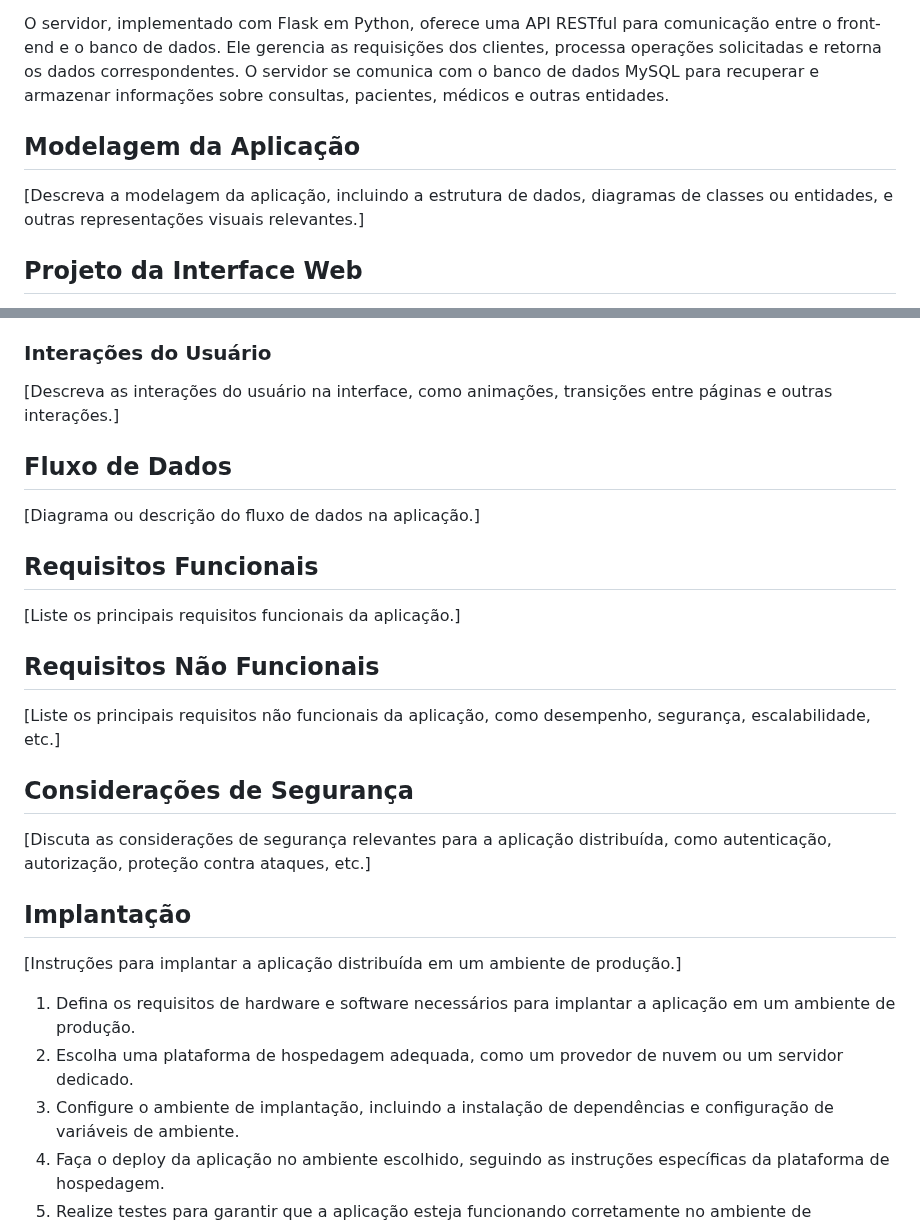
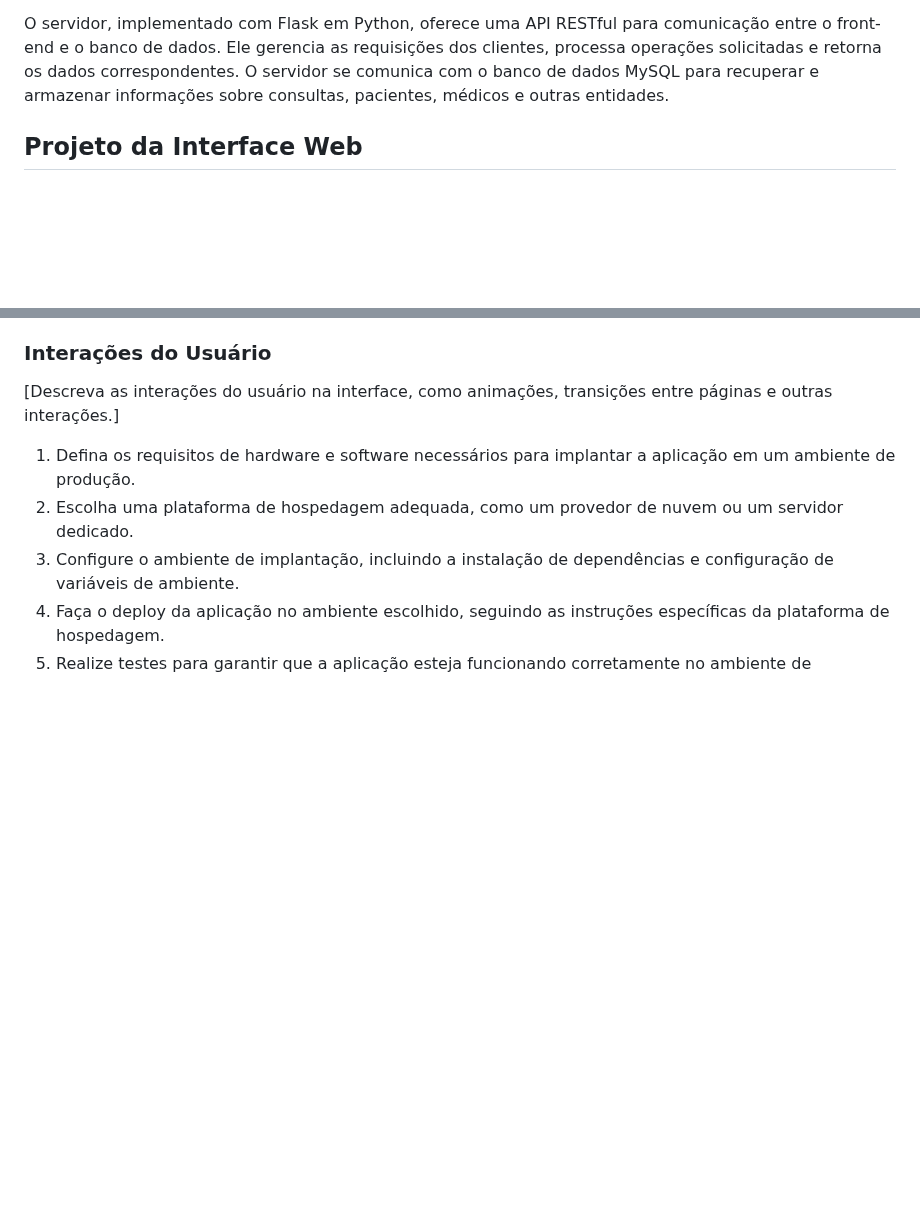
Before and after one commit to ICEI-PUC-Minas-PMV-SI/pmv-si-2024-1-pe6-t2-g5-gestao-de-clinicas-medicas, a Markdown page: docs/frontend-web.md, 2 parts joined by grey strips. Drawn GitHub-style; blank space fills up the shorter version.

Commit message:
Update frontend-web.md
remoções

```diff
--- a/docs/frontend-web.md
+++ b/docs/frontend-web.md
@@ -28,9 +28,6 @@ A arquitetura da aplicação web segue o padrão de arquitetura cliente-servidor
 
 O servidor, implementado com Flask em Python, oferece uma API RESTful para comunicação entre o front-end e o banco de dados. Ele gerencia as requisições dos clientes, processa operações solicitadas e retorna os dados correspondentes. O servidor se comunica com o banco de dados MySQL para recuperar e armazenar informações sobre consultas, pacientes, médicos e outras entidades.
 
-## Modelagem da Aplicação
-[Descreva a modelagem da aplicação, incluindo a estrutura de dados, diagramas de classes ou entidades, e outras representações visuais relevantes.]
-
 ## Projeto da Interface Web
 [Descreva o projeto da interface Web da aplicação, incluindo o design visual, layout das páginas, interações do usuário e outros aspectos relevantes.]
 
@@ -45,27 +42,6 @@ O servidor, implementado com Flask em Python, oferece uma API RESTful para comun
 
 ### Interações do Usuário
 [Descreva as interações do usuário na interface, como animações, transições entre páginas e outras interações.]
-
-## Fluxo de Dados
-
-[Diagrama ou descrição do fluxo de dados na aplicação.]
-
-## Requisitos Funcionais
-
-[Liste os principais requisitos funcionais da aplicação.]
-
-## Requisitos Não Funcionais
-
-[Liste os principais requisitos não funcionais da aplicação, como desempenho, segurança, escalabilidade, etc.]
-
-
-## Considerações de Segurança
-
-[Discuta as considerações de segurança relevantes para a aplicação distribuída, como autenticação, autorização, proteção contra ataques, etc.]
-
-## Implantação
-
-[Instruções para implantar a aplicação distribuída em um ambiente de produção.]
 
 1. Defina os requisitos de hardware e software necessários para implantar a aplicação em um ambiente de produção.
 2. Escolha uma plataforma de hospedagem adequada, como um provedor de nuvem ou um servidor dedicado.
```
